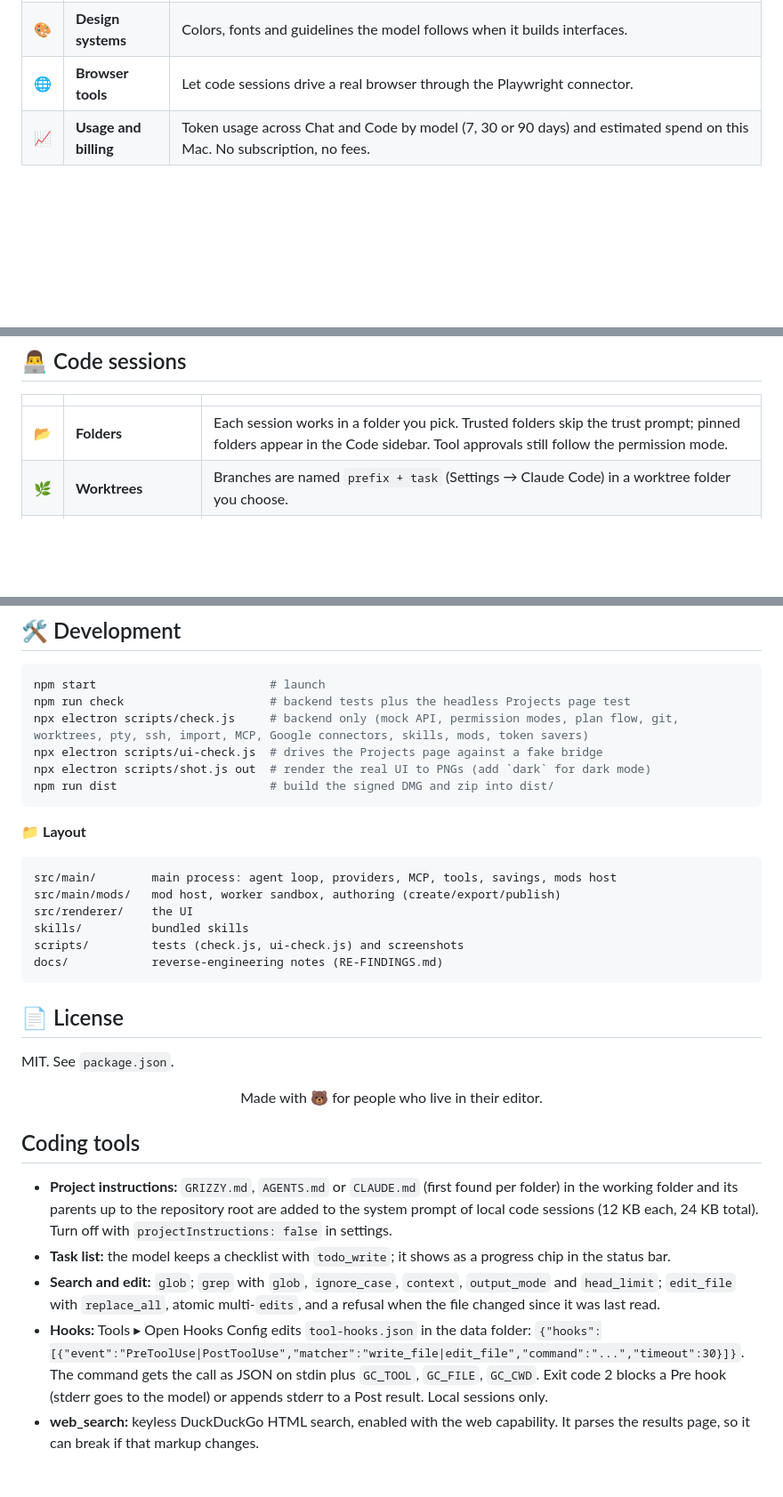
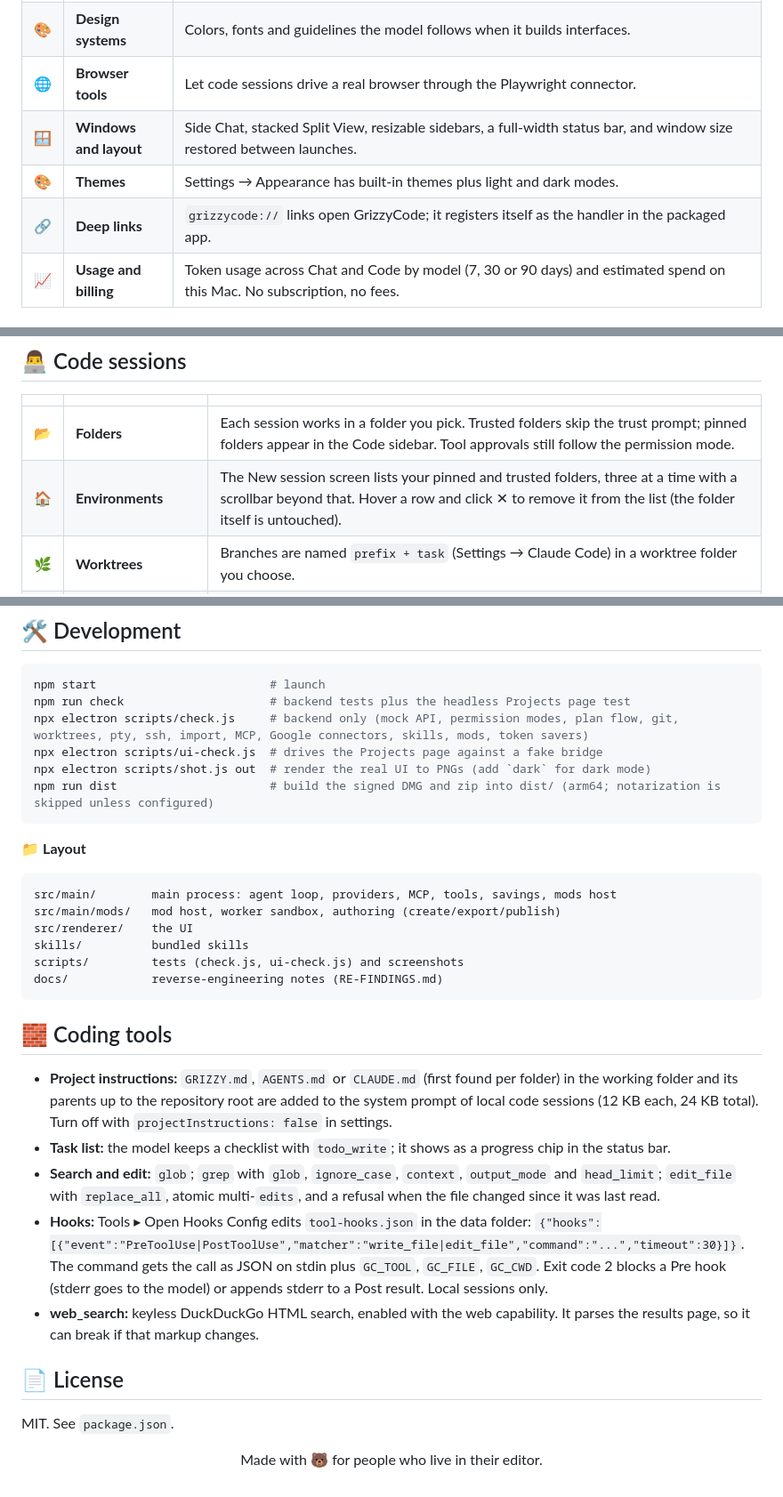
Before and after one commit to Foscoe63/GrizzyCode, a Markdown page: README.md, 3 parts joined by grey strips. Shown at 89% size. Drawn GitHub-style; blank space fills up the shorter version.

Commit message:
Update README: environments, layout, themes, deep links; move coding tools into the body
Co-Authored-By: Claude Sonnet 5.5 <noreply@anthropic.com>

````diff
--- a/README.md
+++ b/README.md
@@ -43,6 +43,9 @@
 | 🌍 | **SSH sessions** | Run a code session's file and shell tools on a remote host. |
 | 🎨 | **Design systems** | Colors, fonts and guidelines the model follows when it builds interfaces. |
 | 🌐 | **Browser tools** | Let code sessions drive a real browser through the Playwright connector. |
+| 🪟 | **Windows and layout** | Side Chat, stacked Split View, resizable sidebars, a full-width status bar, and window size restored between launches. |
+| 🎨 | **Themes** | Settings → Appearance has built-in themes plus light and dark modes. |
+| 🔗 | **Deep links** | `grizzycode://` links open GrizzyCode; it registers itself as the handler in the packaged app. |
 | 📈 | **Usage and billing** | Token usage across Chat and Code by model (7, 30 or 90 days) and estimated spend on this Mac. No subscription, no fees. |
 
 ## 🚀 Quick start
@@ -112,6 +115,7 @@ Deleting a project keeps its chats; they only lose the project instructions.
 | | | |
 |---|---|---|
 | 📂 | **Folders** | Each session works in a folder you pick. Trusted folders skip the trust prompt; pinned folders appear in the Code sidebar. Tool approvals still follow the permission mode. |
+| 🏠 | **Environments** | The New session screen lists your pinned and trusted folders, three at a time with a scrollbar beyond that. Hover a row and click ✕ to remove it from the list (the folder itself is untouched). |
 | 🌿 | **Worktrees** | Branches are named `prefix + task` (Settings → Claude Code) in a worktree folder you choose. |
 | 🌍 | **SSH** | Connect to `user@host` or a config alias; file and shell tools run there with your system `ssh`. |
 | 📥 | **Import** | Bring in Claude Code CLI session transcripts from `~/.claude/projects` as GrizzyCode code sessions. |
@@ -195,7 +199,7 @@ npm run check                     # backend tests plus the headless Projects pag
 npx electron scripts/check.js     # backend only (mock API, permission modes, plan flow, git, worktrees, pty, ssh, import, MCP, Google connectors, skills, mods, token savers)
 npx electron scripts/ui-check.js  # drives the Projects page against a fake bridge
 npx electron scripts/shot.js out  # render the real UI to PNGs (add `dark` for dark mode)
-npm run dist                      # build the signed DMG and zip into dist/
+npm run dist                      # build the signed DMG and zip into dist/ (arm64; notarization is skipped unless configured)
 ```
 
 📁 **Layout**
@@ -209,6 +213,13 @@ scripts/         tests (check.js, ui-check.js) and screenshots
 docs/            reverse-engineering notes (RE-FINDINGS.md)
 ```
 
+## 🧱 Coding tools
+- **Project instructions:** `GRIZZY.md`, `AGENTS.md` or `CLAUDE.md` (first found per folder) in the working folder and its parents up to the repository root are added to the system prompt of local code sessions (12 KB each, 24 KB total). Turn off with `projectInstructions: false` in settings.
+- **Task list:** the model keeps a checklist with `todo_write`; it shows as a progress chip in the status bar.
+- **Search and edit:** `glob`; `grep` with `glob`, `ignore_case`, `context`, `output_mode` and `head_limit`; `edit_file` with `replace_all`, atomic multi-`edits`, and a refusal when the file changed since it was last read.
+- **Hooks:** Tools ▸ Open Hooks Config edits `tool-hooks.json` in the data folder: `{"hooks":[{"event":"PreToolUse|PostToolUse","matcher":"write_file|edit_file","command":"...","timeout":30}]}`. The command gets the call as JSON on stdin plus `GC_TOOL`, `GC_FILE`, `GC_CWD`. Exit code 2 blocks a Pre hook (stderr goes to the model) or appends stderr to a Post result. Local sessions only.
+- **web_search:** keyless DuckDuckGo HTML search, enabled with the web capability. It parses the results page, so it can break if that markup changes.
+
 ## 📄 License
 
 MIT. See `package.json`.
@@ -218,11 +229,3 @@ MIT. See `package.json`.
 Made with 🐻 for people who live in their editor.
 
 </div>
-
-
-## Coding tools
-- **Project instructions:** `GRIZZY.md`, `AGENTS.md` or `CLAUDE.md` (first found per folder) in the working folder and its parents up to the repository root are added to the system prompt of local code sessions (12 KB each, 24 KB total). Turn off with `projectInstructions: false` in settings.
-- **Task list:** the model keeps a checklist with `todo_write`; it shows as a progress chip in the status bar.
-- **Search and edit:** `glob`; `grep` with `glob`, `ignore_case`, `context`, `output_mode` and `head_limit`; `edit_file` with `replace_all`, atomic multi-`edits`, and a refusal when the file changed since it was last read.
-- **Hooks:** Tools ▸ Open Hooks Config edits `tool-hooks.json` in the data folder: `{"hooks":[{"event":"PreToolUse|PostToolUse","matcher":"write_file|edit_file","command":"...","timeout":30}]}`. The command gets the call as JSON on stdin plus `GC_TOOL`, `GC_FILE`, `GC_CWD`. Exit code 2 blocks a Pre hook (stderr goes to the model) or appends stderr to a Post result. Local sessions only.
-- **web_search:** keyless DuckDuckGo HTML search, enabled with the web capability. It parses the results page, so it can break if that markup changes.
````
